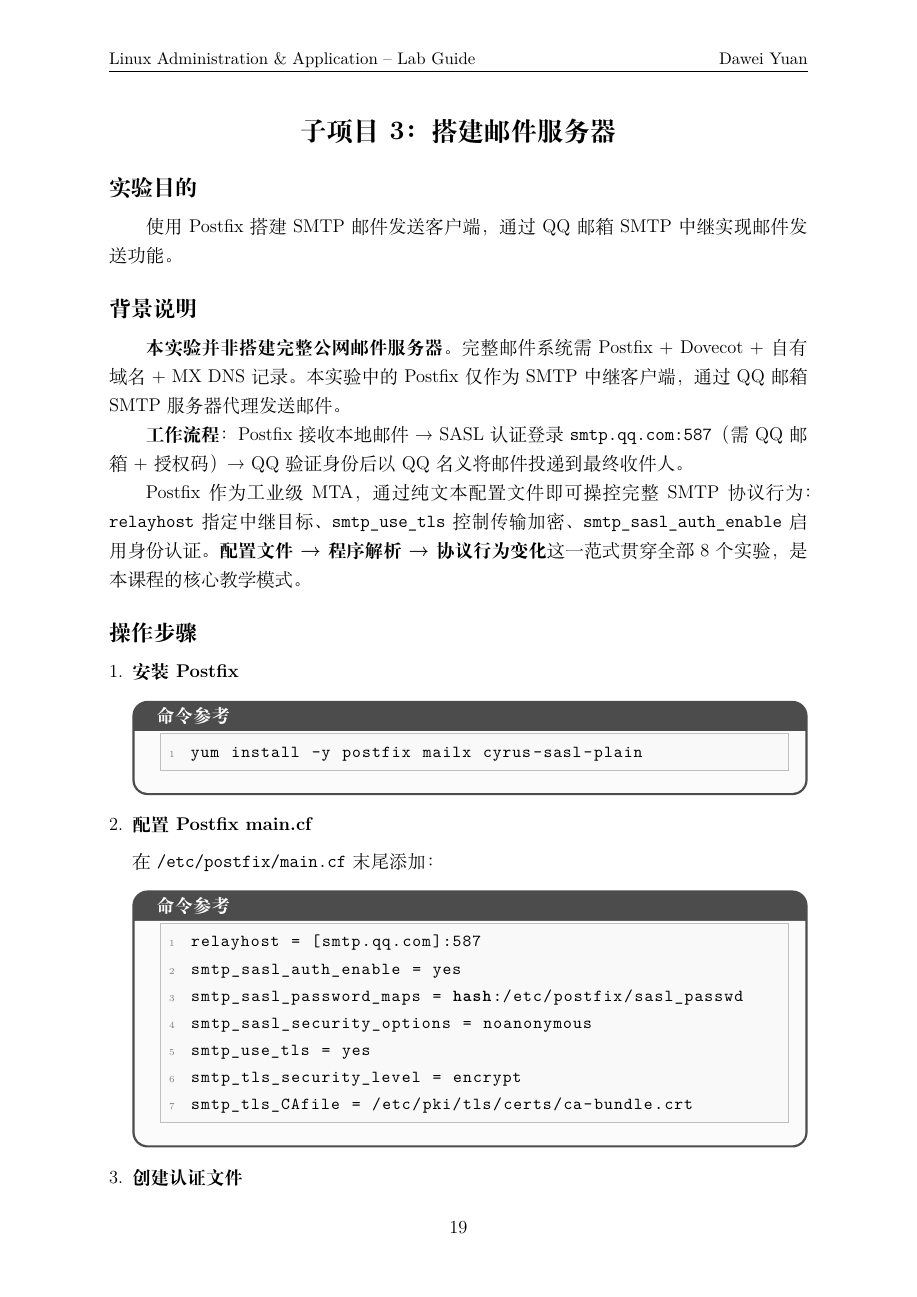
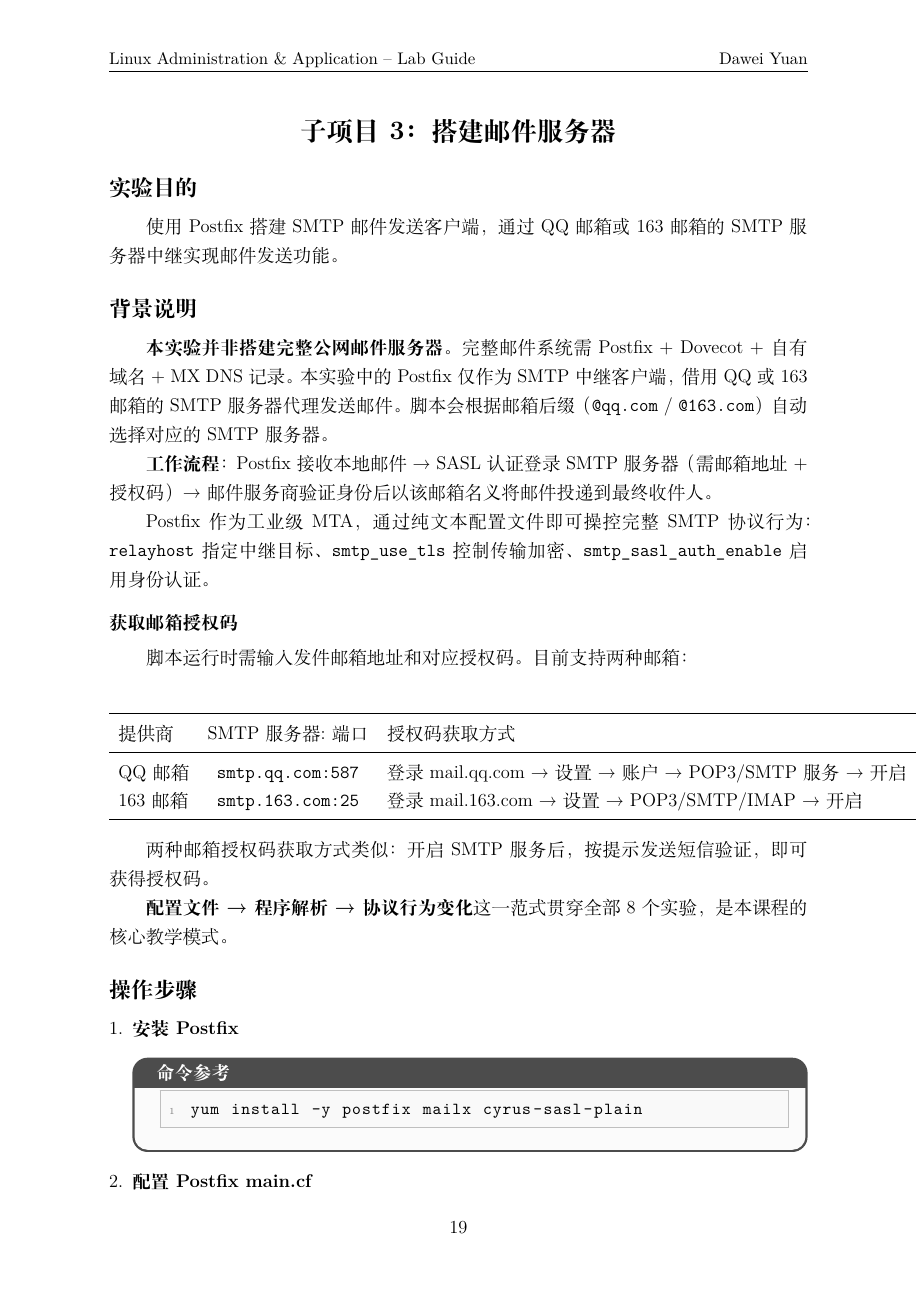
Before and after one commit to davidyuan666/gdust-linux-labs, a LaTeX document (labs/lab_guide.tex): page 20 of 37. Compiled offline with XeLaTeX.

Commit message:
feat: lab3支持QQ/163双邮箱SMTP中继，自动检测服务商

```diff
--- a/labs/lab_guide.tex
+++ b/labs/lab_guide.tex
@@ -694,15 +694,34 @@ sudo systemctl disable openvpn-client@client
 
 \subsection{实验目的}
 
-使用 Postfix 搭建 SMTP 邮件发送客户端，通过 QQ 邮箱 SMTP 中继实现邮件发送功能。
+使用 Postfix 搭建 SMTP 邮件发送客户端，通过 QQ 邮箱或 163 邮箱的 SMTP 服务器中继实现邮件发送功能。
 
 \subsection{背景说明}
 
-\textbf{本实验并非搭建完整公网邮件服务器。} 完整邮件系统需 Postfix + Dovecot + 自有域名 + MX DNS 记录。本实验中的 Postfix 仅作为 SMTP 中继客户端，通过 QQ 邮箱 SMTP 服务器代理发送邮件。
+\textbf{本实验并非搭建完整公网邮件服务器。} 完整邮件系统需 Postfix + Dovecot + 自有域名 + MX DNS 记录。本实验中的 Postfix 仅作为 SMTP 中继客户端，借用 QQ 或 163 邮箱的 SMTP 服务器代理发送邮件。脚本会根据邮箱后缀（\texttt{@qq.com} / \texttt{@163.com}）自动选择对应的 SMTP 服务器。
 
-\textbf{工作流程}：Postfix 接收本地邮件 → SASL 认证登录 \texttt{smtp.qq.com:587}（需 QQ 邮箱 + 授权码）→ QQ 验证身份后以 QQ 名义将邮件投递到最终收件人。
+\textbf{工作流程}：Postfix 接收本地邮件 → SASL 认证登录 SMTP 服务器（需邮箱地址 + 授权码）→ 邮件服务商验证身份后以该邮箱名义将邮件投递到最终收件人。
 
-Postfix 作为工业级 MTA，通过纯文本配置文件即可操控完整 SMTP 协议行为：\texttt{relayhost} 指定中继目标、\texttt{smtp\_use\_tls} 控制传输加密、\texttt{smtp\_sasl\_auth\_enable} 启用身份认证。\textbf{配置文件 → 程序解析 → 协议行为变化}这一范式贯穿全部 8 个实验，是本课程的核心教学模式。
+Postfix 作为工业级 MTA，通过纯文本配置文件即可操控完整 SMTP 协议行为：\texttt{relayhost} 指定中继目标、\texttt{smtp\_use\_tls} 控制传输加密、\texttt{smtp\_sasl\_auth\_enable} 启用身份认证。
+
+\subsubsection{获取邮箱授权码}
+
+脚本运行时需输入发件邮箱地址和对应授权码。目前支持两种邮箱：
+
+\begin{center}
+\begin{tabular}{lcl}
+\toprule
+提供商 & SMTP 服务器:端口 & 授权码获取方式 \\
+\midrule
+QQ 邮箱 & \texttt{smtp.qq.com:587} & 登录 mail.qq.com → 设置 → 账户 → POP3/SMTP 服务 → 开启 \\
+163 邮箱 & \texttt{smtp.163.com:25} & 登录 mail.163.com → 设置 → POP3/SMTP/IMAP → 开启 \\
+\bottomrule
+\end{tabular}
+\end{center}
+
+两种邮箱授权码获取方式类似：开启 SMTP 服务后，按提示发送短信验证，即可获得授权码。
+
+\textbf{配置文件 → 程序解析 → 协议行为变化}这一范式贯穿全部 8 个实验，是本课程的核心教学模式。
 
 \subsection{操作步骤}
 
@@ -718,11 +737,11 @@ yum install -y postfix mailx cyrus-sasl-plain
 
   \item \textbf{配置 Postfix main.cf}
 
-  在 \texttt{/etc/postfix/main.cf} 末尾添加：
+  在 \texttt{/etc/postfix/main.cf} 末尾添加（\texttt{\$SMTP\_HOST} 和 \texttt{\$SMTP\_PORT} 由脚本自动检测）：
 
   \begin{cmdbox}
   \begin{lstlisting}[language=bash]
-relayhost = [smtp.qq.com]:587
+relayhost = [$SMTP_HOST]:$SMTP_PORT
 smtp_sasl_auth_enable = yes
 smtp_sasl_password_maps = hash:/etc/postfix/sasl_passwd
 smtp_sasl_security_options = noanonymous
```
Also changed, not shown: README.md, labs/lab_guide.pdf, labs/lab_guide.tex (2 more changed lines), 2 other files.
